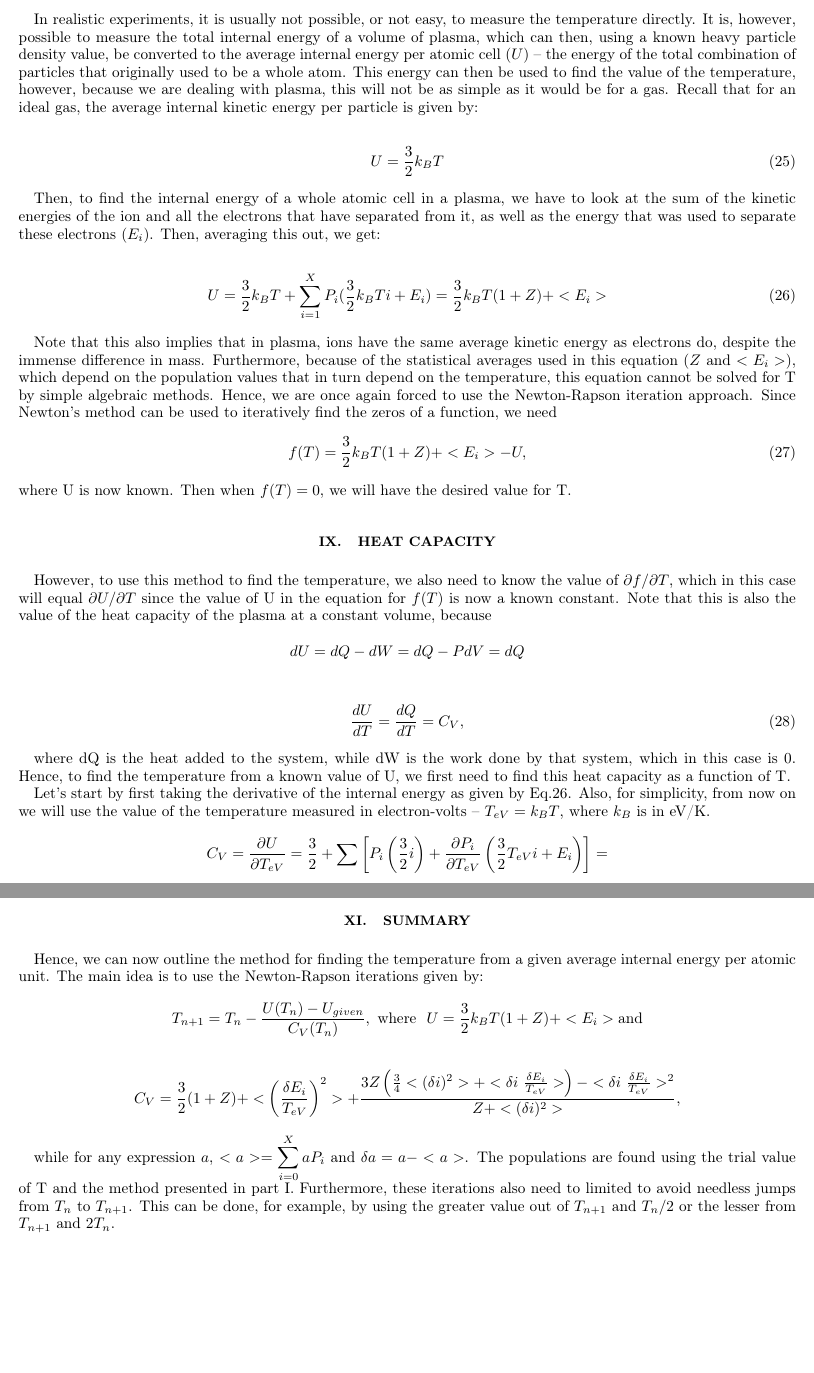
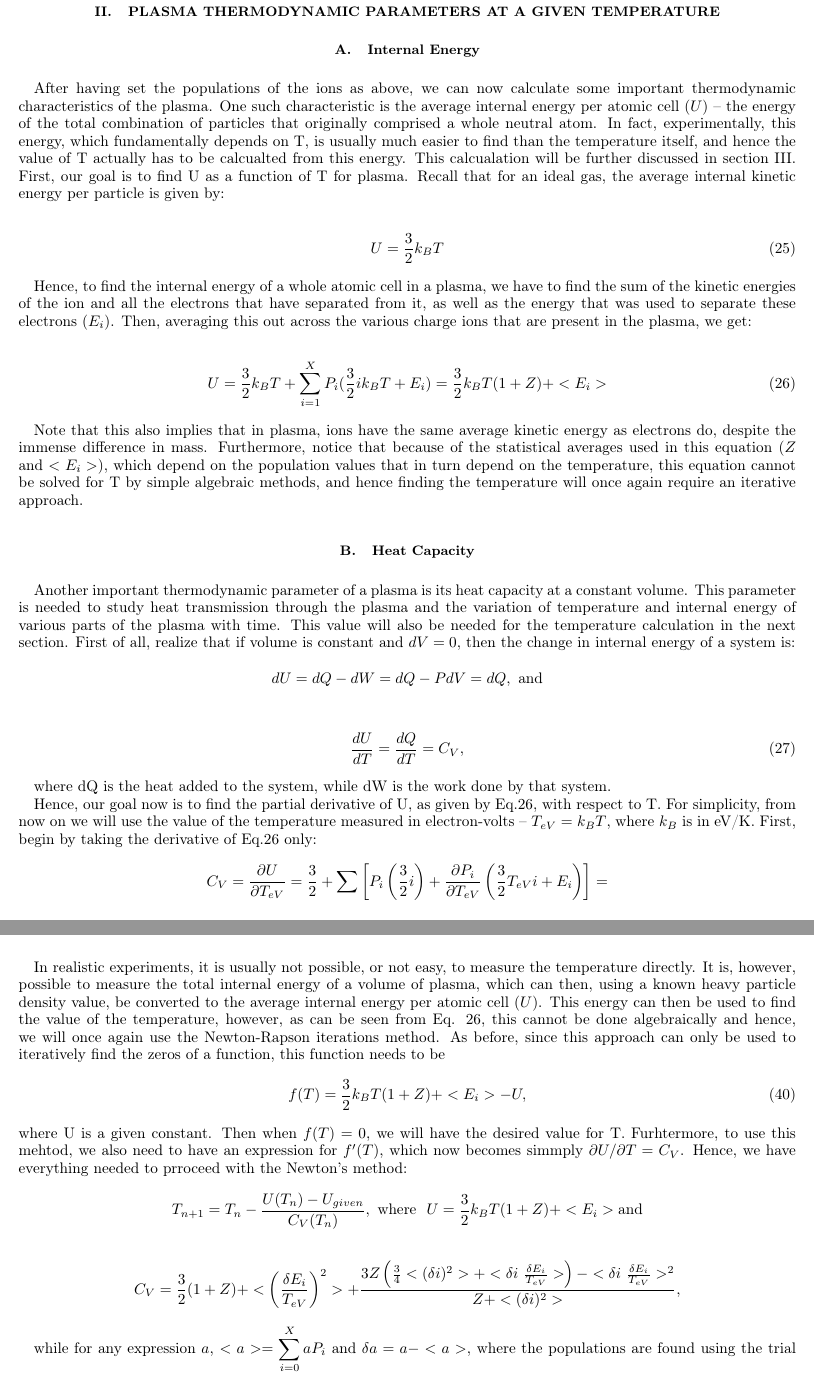
Before and after one commit to SWMFsoftware/util, a LaTeX paper (CRASH/doc/ionization_equilibrium.tex): two parts of pages 6 and 9 of 9, joined at a grey line, cut at the place of the change, the shorter picture padded with empty space. Compiled offline with pdfLaTeX.

Commit message:
split section 2 into 2 and 3: ionization_equilibrium.tex

```diff
--- a/CRASH/doc/ionization_equilibrium.tex
+++ b/CRASH/doc/ionization_equilibrium.tex
@@ -444,59 +444,60 @@ Z at those points would then require more complex computations.
 \par\end{center}
 
 
-\part{{\Large Plasma Thermodynamic Parameters and Temperature Calculation}}
+\section{Plasma Thermodynamic Parameters at a Given Temperature}
 
 
-\section{Internal Energy}
+\subsection{Internal Energy}
 
-In realistic experiments, it is usually not possible, or not easy,
-to measure the temperature directly. It is, however, possible to measure
-the total internal energy of a volume of plasma, which can then, using
-a known heavy particle density value, be converted to the average
-internal energy per atomic cell ($U$) -- the energy of the total
-combination of particles that originally used to be a whole atom.
-This energy can then be used to find the value of the temperature,
-however, because we are dealing with plasma, this will not be as simple
-as it would be for a gas. Recall that for an ideal gas, the average
-internal kinetic energy per particle is given by:
+After having set the populations of the ions as above, we can now
+calculate some important thermodynamic characteristics of the plasma.
+One such characteristic is the average internal energy per atomic
+cell ($U$) -- the energy of the total combination of particles that
+originally comprised a whole neutral atom. In fact, experimentally,
+this energy, which fundamentally depends on T, is usually much easier
+to find than the temperature itself, and hence the value of T actually
+has to be calcualted from this energy. This calcualation will be further
+discussed in section \ref{sec:Temperature-Calculation}. First, our
+goal is to find U as a function of T for plasma. Recall that for an
+ideal gas, the average internal kinetic energy per particle is given
+by:
 
 \begin{equation}
 U=\frac{3}{2}k_{B}T\label{eq:25}\end{equation}
 
 
-Then, to find the internal energy of a whole atomic cell in a plasma,
-we have to look at the sum of the kinetic energies of the ion and
-all the electrons that have separated from it, as well as the energy
-that was used to separate these electrons ($E_{i}$). Then, averaging
-this out, we get:
+Hence, to find the internal energy of a whole atomic cell in a plasma,
+we have to find the sum of the kinetic energies of the ion and all
+the electrons that have separated from it, as well as the energy that
+was used to separate these electrons ($E_{i}$). Then, averaging this
+out across the various charge ions that are present in the plasma,
+we get:
 
 \begin{equation}
-U=\frac{3}{2}k_{B}T+\sum_{i=1}^{X}P_{i}(\frac{3}{2}k_{B}Ti+E_{i})=\frac{3}{2}k_{B}T(1+Z)+<E_{i}>\label{eq:26}\end{equation}
+U=\frac{3}{2}k_{B}T+\sum_{i=1}^{X}P_{i}(\frac{3}{2}ik_{B}T+E_{i})=\frac{3}{2}k_{B}T(1+Z)+<E_{i}>\label{eq:26}\end{equation}
 
 
 Note that this also implies that in plasma, ions have the same average
 kinetic energy as electrons do, despite the immense difference in
-mass. Furthermore, because of the statistical averages used in this
-equation ($Z$ and $<E_{i}>$), which depend on the population values
-that in turn depend on the temperature, this equation cannot be solved
-for T by simple algebraic methods. Hence, we are once again forced
-to use the Newton-Rapson iteration approach. Since Newton's method
-can be used to iteratively find the zeros of a function, we need \begin{equation}
-f(T)=\frac{3}{2}k_{B}T(1+Z)+<E_{i}>-U,\label{eq:27}\end{equation}
- where U is now known. Then when $f(T)=0$, we will have the desired
-value for T.
+mass. Furthermore, notice that because of the statistical averages
+used in this equation ($Z$ and $<E_{i}>$), which depend on the population
+values that in turn depend on the temperature, this equation cannot
+be solved for T by simple algebraic methods, and hence finding the
+temperature will once again require an iterative approach.
 
 
-\section{Heat Capacity}
+\subsection{Heat Capacity}
 
-However, to use this method to find the temperature, we also need
-to know the value of $\partial f/\partial T$, which in this case
-will equal $\partial U/\partial T$ since the value of U in the equation
-for $f(T)$ is now a known constant. Note that this is also the value
-of the heat capacity of the plasma at a constant volume, because
+Another important thermodynamic parameter of a plasma is its heat
+capacity at a constant volume. This parameter is needed to study heat
+transmission through the plasma and the variation of temperature and
+internal energy of various parts of the plasma with time. This value
+will also be needed for the temperature calculation in the next section.
+First of all, realize that if volume is constant and $dV=0$, then
+the change in internal energy of a system is:
 
 \[
-dU=dQ-dW=dQ-PdV=dQ\]
+dU=dQ-dW=dQ-PdV=dQ,\ \text{and}\]
 
 
 \begin{equation}
@@ -504,14 +505,13 @@ dU=dQ-dW=dQ-PdV=dQ\]
 
 
 where dQ is the heat added to the system, while dW is the work done
-by that system, which in this case is 0. Hence, to find the temperature
-from a known value of U, we first need to find this heat capacity
-as a function of T.
+by that system.
 
-Let's start by first taking the derivative of the internal energy
-as given by Eq.\ref{eq:26}. Also, for simplicity, from now on we
-will use the value of the temperature measured in electron-volts --
-$T_{eV}=k_{B}T$, where $k_{B}$ is in eV/K.\[
+Hence, our goal now is to find the partial derivative of U, as given
+by Eq.\ref{eq:26}, with respect to T. For simplicity, from now on
+we will use the value of the temperature measured in electron-volts
+-- $T_{eV}=k_{B}T$, where $k_{B}$ is in eV/K. First, begin by taking
+the derivative of Eq.\ref{eq:26} only:\[
 C_{V}=\frac{\partial U}{\partial T_{eV}}=\frac{3}{2}+\sum\left[P_{i}\left(\frac{3}{2}i\right)+\frac{\partial P_{i}}{\partial T_{eV}}\left(\frac{3}{2}T_{eV}i+E_{i}\right)\right]=\]
  \begin{equation}
 =\frac{3}{2}(1+Z)+\sum\left[\frac{\partial P_{i}}{\partial T_{eV}}\left(\frac{3}{2}T_{eV}i+E_{i}\right)\right]\label{eq:29}\end{equation}
@@ -657,3 +655,4 @@ the correct plasma parameters.
 \par\end{center}
 
 
+\section{Temperature Calculation from a Given Internal Energy\label{sec:Temperature-Calculation}}
@@ -695,8 +660,18 @@ are used as before.
-\section{Summary}
-
-Hence, we can now outline the method for finding the temperature from
-a given average internal energy per atomic unit. The main idea is
-to use the Newton-Rapson iterations given by:
+In realistic experiments, it is usually not possible, or not easy,
+to measure the temperature directly. It is, however, possible to measure
+the total internal energy of a volume of plasma, which can then, using
+a known heavy particle density value, be converted to the average
+internal energy per atomic cell ($U$). This energy can then be used
+to find the value of the temperature, however, as can be seen from
+Eq. \ref{eq:26}, this cannot be done algebraically and hence, we
+will once again use the Newton-Rapson iterations method. As before,
+since this approach can only be used to iteratively find the zeros
+of a function, this function needs to be \begin{equation}
+f(T)=\frac{3}{2}k_{B}T(1+Z)+<E_{i}>-U,\label{eq:27}\end{equation}
+ where U is a given constant. Then when $f(T)=0$, we will have the
+desired value for T. Furhtermore, to use this mehtod, we also need
+to have an expression for $f'(T)$, which now becomes simmply $\partial U/\partial T=C_{V}$.
+Hence, we have everything needed to prroceed with the Newton's method:
 
 \[
 T_{n+1}=T_{n}-\frac{U(T_{n})-U_{given}}{C_{V}(T_{n})},\ \text{where}\ \ U=\frac{3}{2}k_{B}T(1+Z)+<E_{i}>\text{and}\]
@@ -707,8 +682,4 @@ C_{V}=\frac{3}{2}(1+Z)+<\left(\frac{\delta E_{i}}{T_{eV}}\right)^{2}>+\frac{3Z\l
 
 
 while for any expression $a$, $<a>={\displaystyle \sum_{i=0}^{X}aP_{i}}$
-and $\delta a=a-<a>$. The populations are found using the trial value
-of T and the method presented in part I. Furthermore, these iterations
-also need to limited to avoid needless jumps from $T_{n}$ to $T_{n+1}$.
-This can be done, for example, by using the greater value out of $T_{n+1}$
-and $T_{n}/2$ or the lesser from $T_{n+1}$ and $2T_{n}$.
+and $\delta a=a-<a>$, where the populations are found using the trial
```
Also changed, not shown: CRASH/doc/ionization_equilibrium.tex (98 more changed lines).
